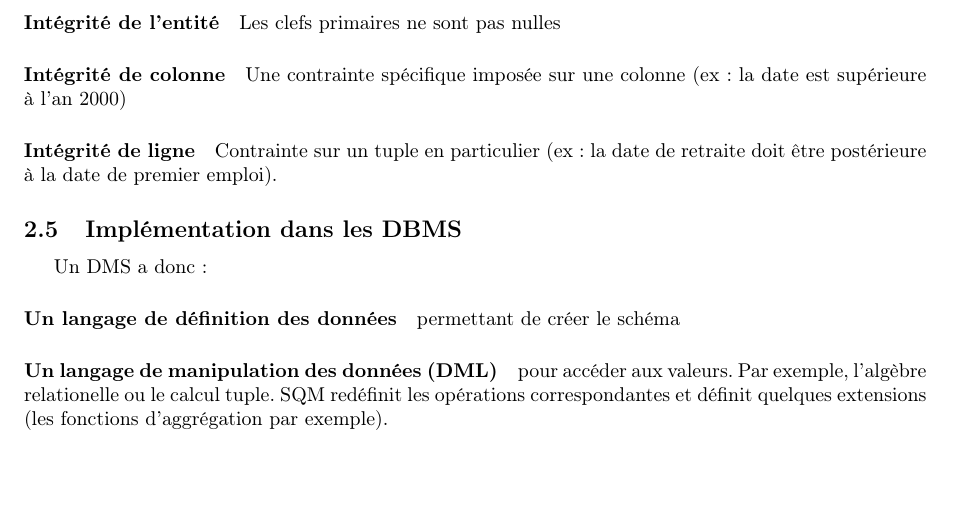
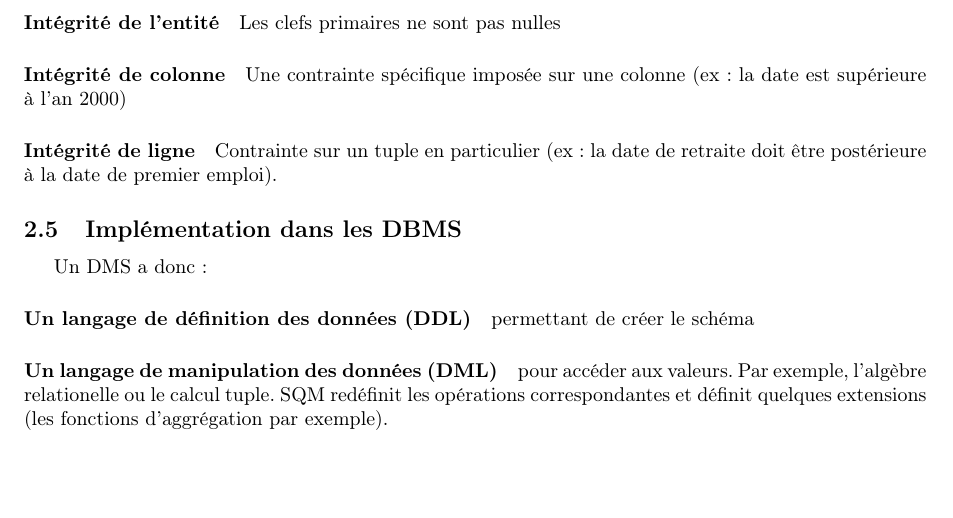
Before and after one commit to titouanc/db-synthese, a LaTeX document (main.tex): part of page 7 of 8, cut so that both start at the same text. Compiled offline with pdfLaTeX.

Commit message:
[add] detail in DDL paragraph

```diff
--- a/main.tex
+++ b/main.tex
@@ -259,7 +259,7 @@ Contrainte sur un tuple en particulier (ex: la date de retraite doit être post
 
 \subsection{Implémentation dans les DBMS}
 Un DMS a donc:
-\paragraph{Un langage de définition des données} permettant de créer le schéma
+\paragraph{Un langage de définition des données (DDL)} permettant de créer le schéma
 \paragraph{Un langage de manipulation des données (DML)} pour accéder aux valeurs.
 Par exemple, l'algèbre relationelle ou le calcul tuple. SQM redéfinit les opérations
 correspondantes et définit quelques extensions (les fonctions d'aggrégation par exemple).
```
